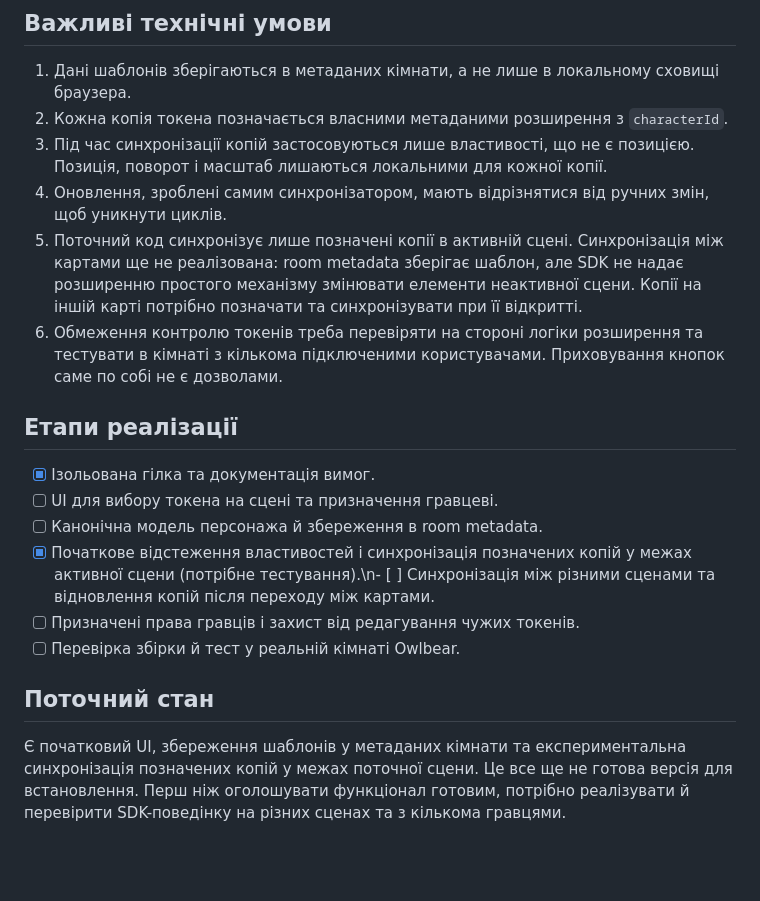
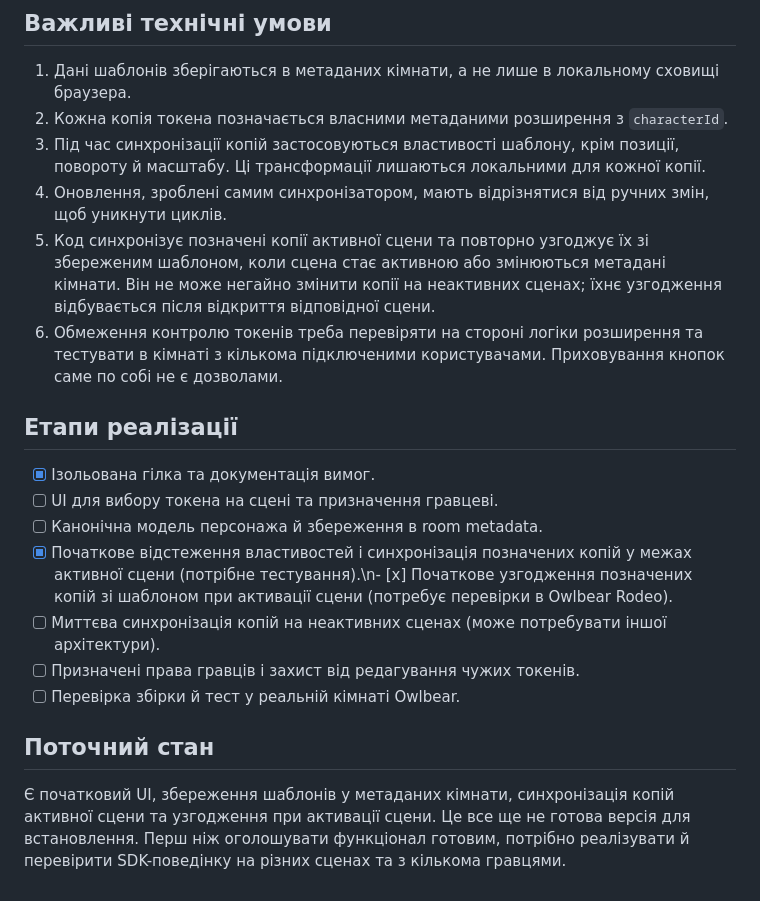
Before and after one commit to IhorShvachka/owlbear-image-gallery-sidebar, a Markdown page: characters-extension/README.md, the part around the change. GitHub-like rendering; blank space fills up the shorter version.

Commit message:
Document scene activation reconciliation behavior

```diff
--- a/characters-extension/README.md
+++ b/characters-extension/README.md
@@ -14,9 +14,9 @@
 
 1. Дані шаблонів зберігаються в метаданих кімнати, а не лише в локальному сховищі браузера.
 2. Кожна копія токена позначається власними метаданими розширення з `characterId`.
-3. Під час синхронізації копій застосовуються лише властивості, що не є позицією. Позиція, поворот і масштаб лишаються локальними для кожної копії.
+3. Під час синхронізації копій застосовуються властивості шаблону, крім позиції, повороту й масштабу. Ці трансформації лишаються локальними для кожної копії.
 4. Оновлення, зроблені самим синхронізатором, мають відрізнятися від ручних змін, щоб уникнути циклів.
-5. Поточний код синхронізує лише позначені копії в активній сцені. Синхронізація між картами ще не реалізована: room metadata зберігає шаблон, але SDK не надає розширенню простого механізму змінювати елементи неактивної сцени. Копії на іншій карті потрібно позначати та синхронізувати при її відкритті.
+5. Код синхронізує позначені копії активної сцени та повторно узгоджує їх зі збереженим шаблоном, коли сцена стає активною або змінюються метадані кімнати. Він не може негайно змінити копії на неактивних сценах; їхнє узгодження відбувається після відкриття відповідної сцени.
 6. Обмеження контролю токенів треба перевіряти на стороні логіки розширення та тестувати в кімнаті з кількома підключеними користувачами. Приховування кнопок саме по собі не є дозволами.
 
 ## Етапи реалізації
@@ -24,10 +24,11 @@
 - [x] Ізольована гілка та документація вимог.
 - [ ] UI для вибору токена на сцені та призначення гравцеві.
 - [ ] Канонічна модель персонажа й збереження в room metadata.
-- [x] Початкове відстеження властивостей і синхронізація позначених копій у межах активної сцени (потрібне тестування).\n- [ ] Синхронізація між різними сценами та відновлення копій після переходу між картами.
+- [x] Початкове відстеження властивостей і синхронізація позначених копій у межах активної сцени (потрібне тестування).\n- [x] Початкове узгодження позначених копій зі шаблоном при активації сцени (потребує перевірки в Owlbear Rodeo).
+- [ ] Миттєва синхронізація копій на неактивних сценах (може потребувати іншої архітектури).
 - [ ] Призначені права гравців і захист від редагування чужих токенів.
 - [ ] Перевірка збірки й тест у реальній кімнаті Owlbear.
 
 ## Поточний стан
 
-Є початковий UI, збереження шаблонів у метаданих кімнати та експериментальна синхронізація позначених копій у межах поточної сцени. Це все ще не готова версія для встановлення. Перш ніж оголошувати функціонал готовим, потрібно реалізувати й перевірити SDK-поведінку на різних сценах та з кількома гравцями.
+Є початковий UI, збереження шаблонів у метаданих кімнати, синхронізація копій активної сцени та узгодження при активації сцени. Це все ще не готова версія для встановлення. Перш ніж оголошувати функціонал готовим, потрібно реалізувати й перевірити SDK-поведінку на різних сценах та з кількома гравцями.
```
